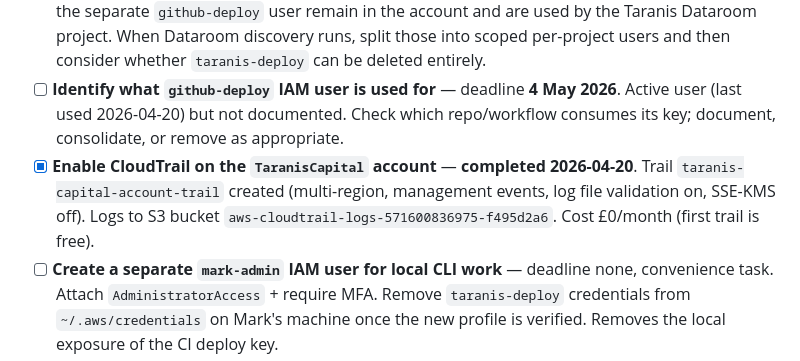
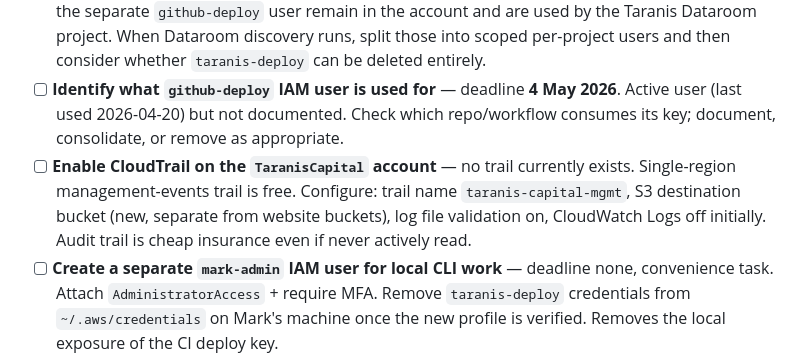
Before and after one commit to Walkerma75/taraniscapital-website, a Markdown page: TASKS.md, the part around the change. Drawn GitHub-style.

```diff
--- a/TASKS.md
+++ b/TASKS.md
@@ -9,7 +9,7 @@
 - [ ] **Delete the deactivated `taranis-deploy` access key** — scheduled **2026-04-21** (24h after deactivation). Only delete if no Dataroom / other CI has failed in the intervening period.
 - [ ] **Dataroom cross-project IAM cleanup (follow-up for Dataroom discovery pass)** — the original `taranis-deploy` user (S3/Route53/CloudFront FullAccess + ECR + inline `ECSDeployPolicy`) and the separate `github-deploy` user remain in the account and are used by the Taranis Dataroom project. When Dataroom discovery runs, split those into scoped per-project users and then consider whether `taranis-deploy` can be deleted entirely.
 - [ ] **Identify what `github-deploy` IAM user is used for** — deadline **4 May 2026**. Active user (last used 2026-04-20) but not documented. Check which repo/workflow consumes its key; document, consolidate, or remove as appropriate.
-- [x] **Enable CloudTrail on the `TaranisCapital` account** — **completed 2026-04-20**. Trail `taranis-capital-account-trail` created (multi-region, management events, log file validation on, SSE-KMS off). Logs to S3 bucket `aws-cloudtrail-logs-571600836975-f495d2a6`. Cost £0/month (first trail is free).
+- [ ] **Enable CloudTrail on the `TaranisCapital` account** — no trail currently exists. Single-region management-events trail is free. Configure: trail name `taranis-capital-mgmt`, S3 destination bucket (new, separate from website buckets), log file validation on, CloudWatch Logs off initially. Audit trail is cheap insurance even if never actively read.
 - [ ] **Create a separate `mark-admin` IAM user for local CLI work** — deadline none, convenience task. Attach `AdministratorAccess` + require MFA. Remove `taranis-deploy` credentials from `~/.aws/credentials` on Mark's machine once the new profile is verified. Removes the local exposure of the CI deploy key.
 - [ ] **Run a restore-from-nothing drill** — Tier 2 Handover checklist requires it. Clone repo to a scratch directory, point a scratch S3 bucket + distribution at it, confirm the pipeline rebuilds the site end-to-end. Dry-run only, don't touch production buckets.
 - [ ] **Add S3 versioning lifecycle policy** — once we're confident the backup chain is healthy (say, 30 days after 2026-04-20), add a lifecycle rule on all 6 buckets to expire noncurrent versions after 30 days. Otherwise old versions accumulate indefinitely.
```
Also changed, not shown: MIGRATION-INVENTORY.md (+2 -3 lines).
